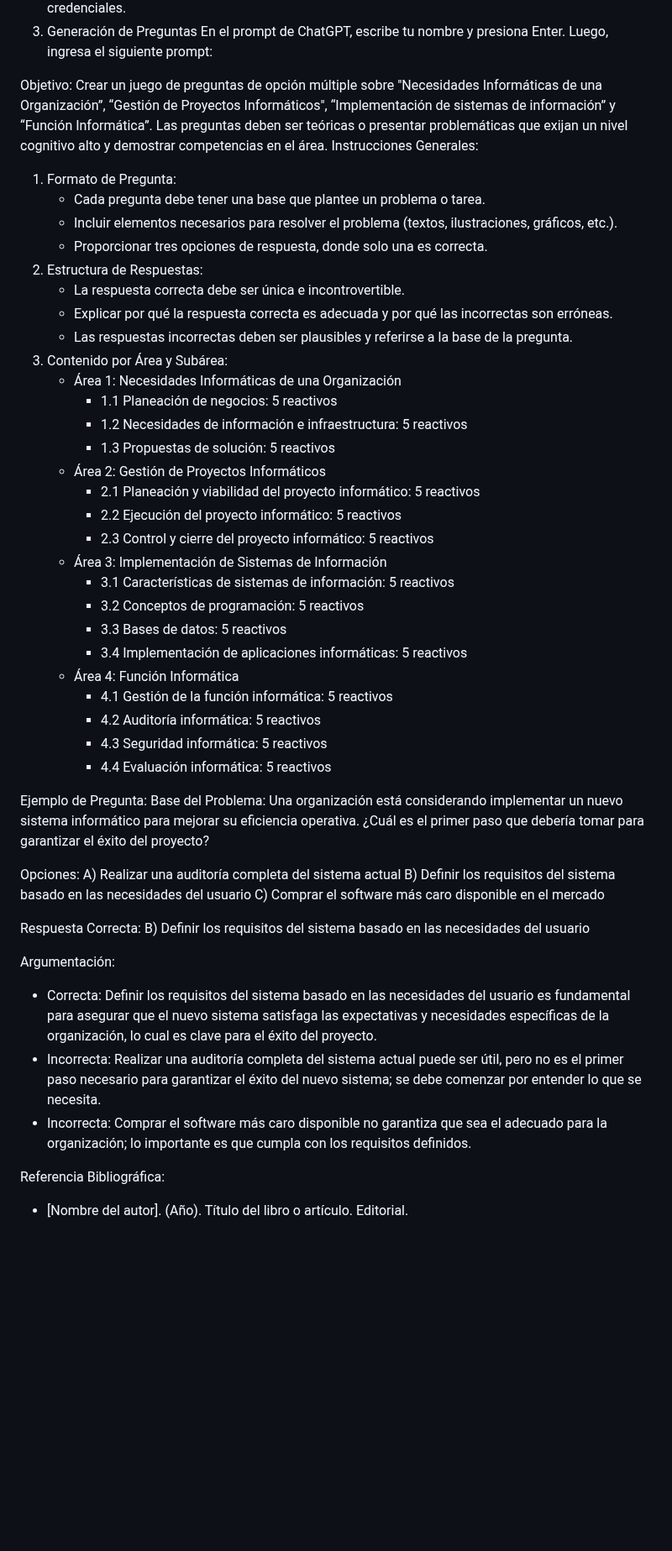
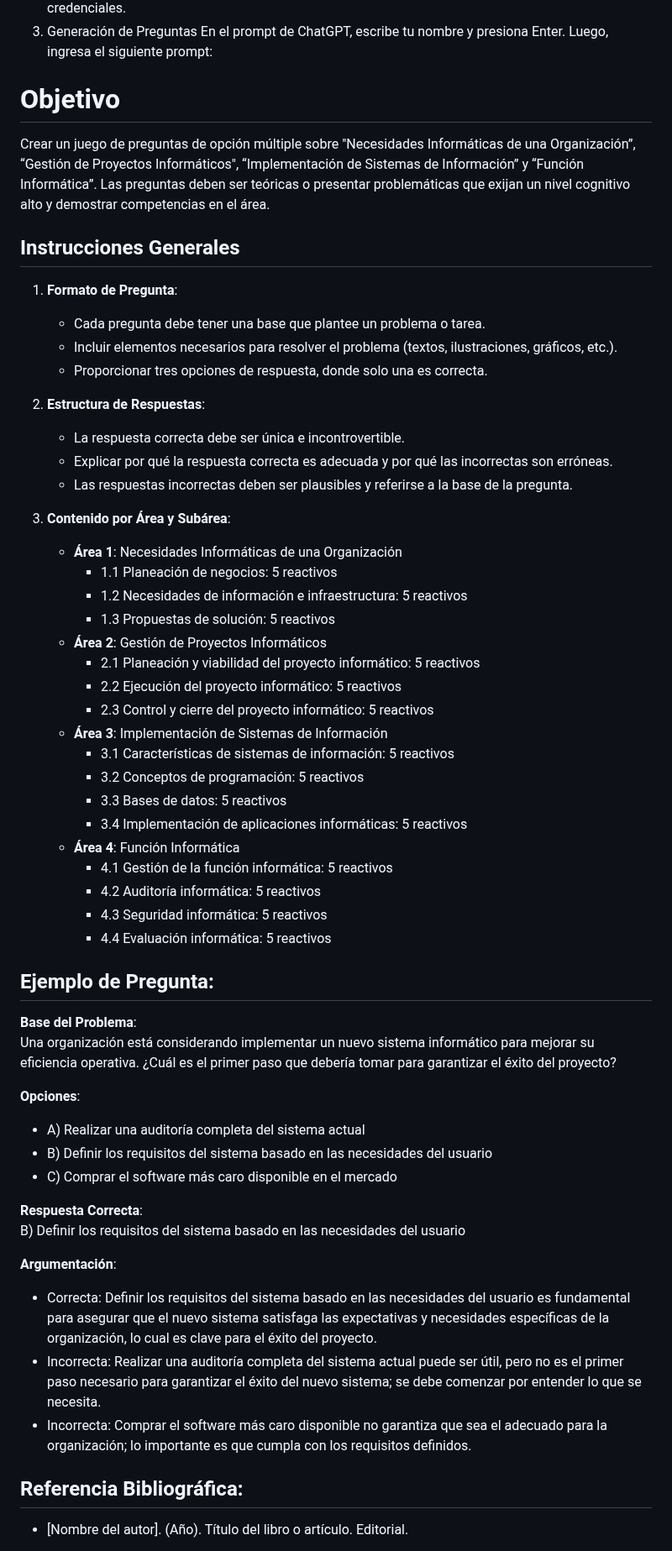
Before and after one commit to LeonRamos5366/SmartTeach, a Markdown page: informatica/diagnostico.md, the part around one of its changes. Shown at 84% size. Rendered like a GitHub page; blank space fills up the shorter version.

```diff
--- a/informatica/diagnostico.md
+++ b/informatica/diagnostico.md
@@ -11,53 +11,57 @@ Inicia sesión con tus credenciales.
 En el prompt de ChatGPT, escribe tu nombre y presiona Enter.
 Luego, ingresa el siguiente prompt:
 
-Objetivo: Crear un juego de preguntas de opción múltiple sobre "Necesidades Informáticas de una Organización”, “Gestión de Proyectos Informáticos", “Implementación de sistemas de información” y “Función Informática”. Las preguntas deben ser teóricas o presentar problemáticas que exijan un nivel cognitivo alto y demostrar competencias en el área.
-Instrucciones Generales:
-1. Formato de Pregunta:
-    * Cada pregunta debe tener una base que plantee un problema o tarea.
-    * Incluir elementos necesarios para resolver el problema (textos, ilustraciones, gráficos, etc.).
-    * Proporcionar tres opciones de respuesta, donde solo una es correcta.
-2. Estructura de Respuestas:
-    * La respuesta correcta debe ser única e incontrovertible.
-    * Explicar por qué la respuesta correcta es adecuada y por qué las incorrectas son erróneas.
-    * Las respuestas incorrectas deben ser plausibles y referirse a la base de la pregunta.
-3. Contenido por Área y Subárea:
-    * Área 1: Necesidades Informáticas de una Organización
-        * 1.1 Planeación de negocios: 5 reactivos
-        * 1.2 Necesidades de información e infraestructura: 5 reactivos
-        * 1.3 Propuestas de solución: 5 reactivos
-    * Área 2: Gestión de Proyectos Informáticos
-        * 2.1 Planeación y viabilidad del proyecto informático: 5 reactivos
-        * 2.2 Ejecución del proyecto informático: 5 reactivos
-        * 2.3 Control y cierre del proyecto informático: 5 reactivos
-    * Área 3: Implementación de Sistemas de Información
-        * 3.1 Características de sistemas de información: 5 reactivos
-        * 3.2 Conceptos de programación: 5 reactivos
-        * 3.3 Bases de datos: 5 reactivos
-        * 3.4 Implementación de aplicaciones informáticas: 5 reactivos
-    * Área 4: Función Informática
-        * 4.1 Gestión de la función informática: 5 reactivos
-        * 4.2 Auditoría informática: 5 reactivos
-        * 4.3 Seguridad informática: 5 reactivos
-        * 4.4 Evaluación informática: 5 reactivos
+# Objetivo
+Crear un juego de preguntas de opción múltiple sobre "Necesidades Informáticas de una Organización”, “Gestión de Proyectos Informáticos", “Implementación de Sistemas de Información” y “Función Informática”. Las preguntas deben ser teóricas o presentar problemáticas que exijan un nivel cognitivo alto y demostrar competencias en el área.
 
-Ejemplo de Pregunta:
-Base del Problema:
+## Instrucciones Generales
+1. **Formato de Pregunta**:
+   * Cada pregunta debe tener una base que plantee un problema o tarea.
+   * Incluir elementos necesarios para resolver el problema (textos, ilustraciones, gráficos, etc.).
+   * Proporcionar tres opciones de respuesta, donde solo una es correcta.
+
+2. **Estructura de Respuestas**:
+   * La respuesta correcta debe ser única e incontrovertible.
+   * Explicar por qué la respuesta correcta es adecuada y por qué las incorrectas son erróneas.
+   * Las respuestas incorrectas deben ser plausibles y referirse a la base de la pregunta.
+
+3. **Contenido por Área y Subárea**:
+   * **Área 1**: Necesidades Informáticas de una Organización
+     * 1.1 Planeación de negocios: 5 reactivos
+     * 1.2 Necesidades de información e infraestructura: 5 reactivos
+     * 1.3 Propuestas de solución: 5 reactivos
+   * **Área 2**: Gestión de Proyectos Informáticos
+     * 2.1 Planeación y viabilidad del proyecto informático: 5 reactivos
+     * 2.2 Ejecución del proyecto informático: 5 reactivos
+     * 2.3 Control y cierre del proyecto informático: 5 reactivos
+   * **Área 3**: Implementación de Sistemas de Información
+     * 3.1 Características de sistemas de información: 5 reactivos
+     * 3.2 Conceptos de programación: 5 reactivos
+     * 3.3 Bases de datos: 5 reactivos
+     * 3.4 Implementación de aplicaciones informáticas: 5 reactivos
+   * **Área 4**: Función Informática
+     * 4.1 Gestión de la función informática: 5 reactivos
+     * 4.2 Auditoría informática: 5 reactivos
+     * 4.3 Seguridad informática: 5 reactivos
+     * 4.4 Evaluación informática: 5 reactivos
+
+## Ejemplo de Pregunta:
+**Base del Problema**:
 Una organización está considerando implementar un nuevo sistema informático para mejorar su eficiencia operativa. ¿Cuál es el primer paso que debería tomar para garantizar el éxito del proyecto?
 
-Opciones:
-A) Realizar una auditoría completa del sistema actual
-B) Definir los requisitos del sistema basado en las necesidades del usuario
-C) Comprar el software más caro disponible en el mercado
+**Opciones**:
+- A) Realizar una auditoría completa del sistema actual
+- B) Definir los requisitos del sistema basado en las necesidades del usuario
+- C) Comprar el software más caro disponible en el mercado
 
-Respuesta Correcta:
+**Respuesta Correcta**:
 B) Definir los requisitos del sistema basado en las necesidades del usuario
 
-Argumentación:
+**Argumentación**:
 * Correcta: Definir los requisitos del sistema basado en las necesidades del usuario es fundamental para asegurar que el nuevo sistema satisfaga las expectativas y necesidades específicas de la organización, lo cual es clave para el éxito del proyecto.
 * Incorrecta: Realizar una auditoría completa del sistema actual puede ser útil, pero no es el primer paso necesario para garantizar el éxito del nuevo sistema; se debe comenzar por entender lo que se necesita.
 * Incorrecta: Comprar el software más caro disponible no garantiza que sea el adecuado para la organización; lo importante es que cumpla con los requisitos definidos.
 
-Referencia Bibliográfica:
+## Referencia Bibliográfica:
 * [Nombre del autor]. (Año). Título del libro o artículo. Editorial.
 
```
Also changed, not shown: other parts of informatica/diagnostico.md (+1 -4 lines).
